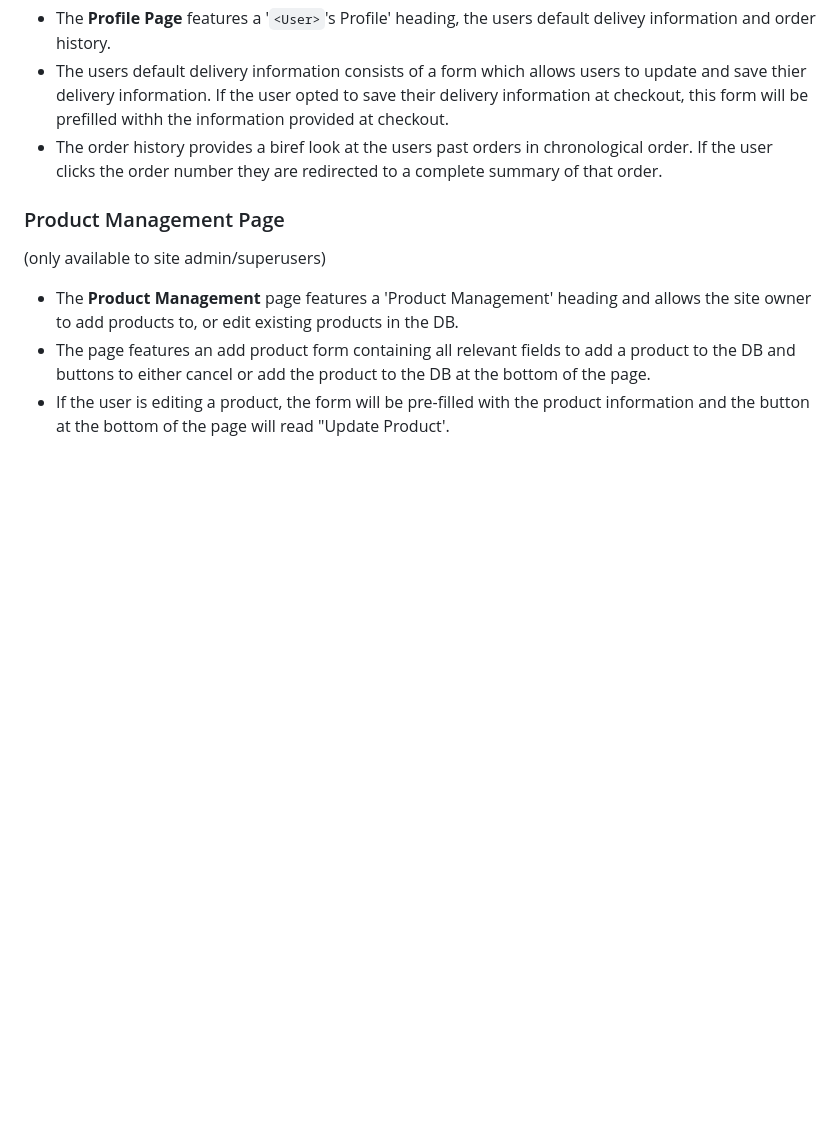
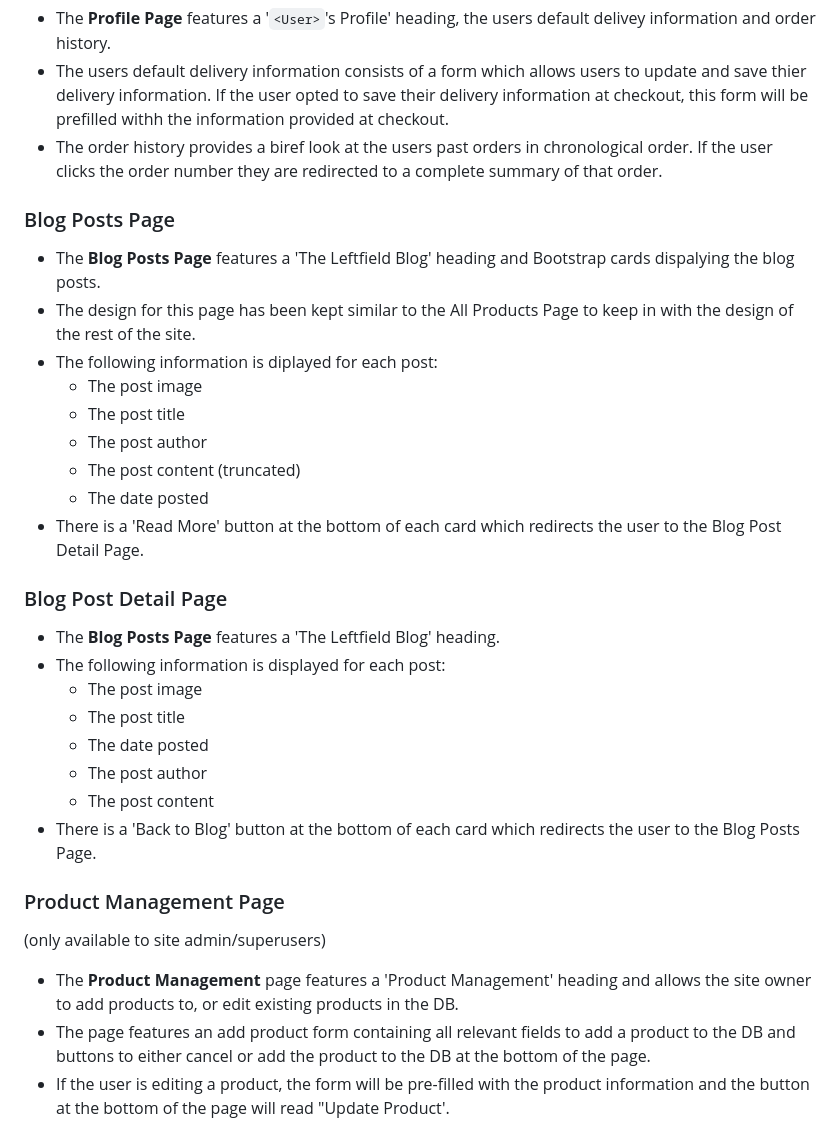
Before and after one commit to theopmw/leftfield-clothing, a Markdown page: README.md, the part around the change printed below. Drawn GitHub-style; blank space fills up the shorter version.

Commit message:
Add blog pages to user stories and features

````diff
--- a/README.md
+++ b/README.md
@@ -244,6 +255,29 @@ The imagery for the site has been taken from [End](https://www.endclothing.com/g
 - The **Profile Page** features a '```<User>```'s Profile' heading, the users default delivey information and order history.
 - The users default delivery information consists of a form which allows users to update and save thier delivery information. If the user opted to save their delivery information at checkout, this form will be prefilled withh the information provided at checkout.
 - The order history provides a biref look at the users past orders in chronological order. If the user clicks the order number they are redirected to a complete summary of that order.
+
+### Blog Posts Page
+
+- The **Blog Posts Page** features a 'The Leftfield Blog' heading and Bootstrap cards dispalying the blog posts.
+- The design for this page has been kept similar to the All Products Page to keep in with the design of the rest of the site.
+- The following information is diplayed for each post:
+    - The post image
+    - The post title
+    - The post author
+    - The post content (truncated)
+    - The date posted
+- There is a 'Read More' button at the bottom of each card which redirects the user to the Blog Post Detail Page.
+
+### Blog Post Detail Page
+
+- The **Blog Posts Page** features a 'The Leftfield Blog' heading.
+- The following information is displayed for each post:
+    - The post image
+    - The post title
+    - The date posted
+    - The post author
+    - The post content
+- There is a 'Back to Blog' button at the bottom of each card which redirects the user to the Blog Posts Page.
 
 ### Product Management Page
 (only available to site admin/superusers)
````
Also changed, not shown: other parts of README.md (+11 -0 lines), media/readme_screenshots/blog_post.png (added), media/readme_screenshots/blog_posts.png (added).
